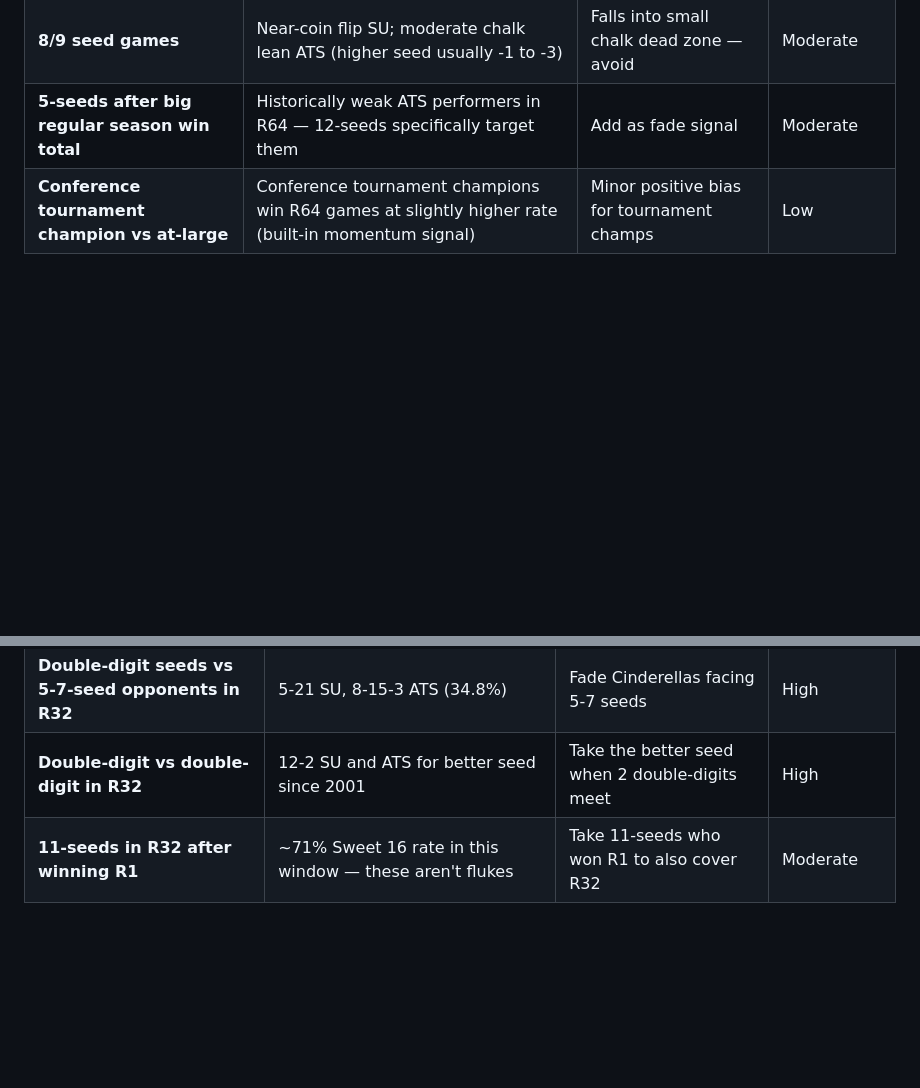
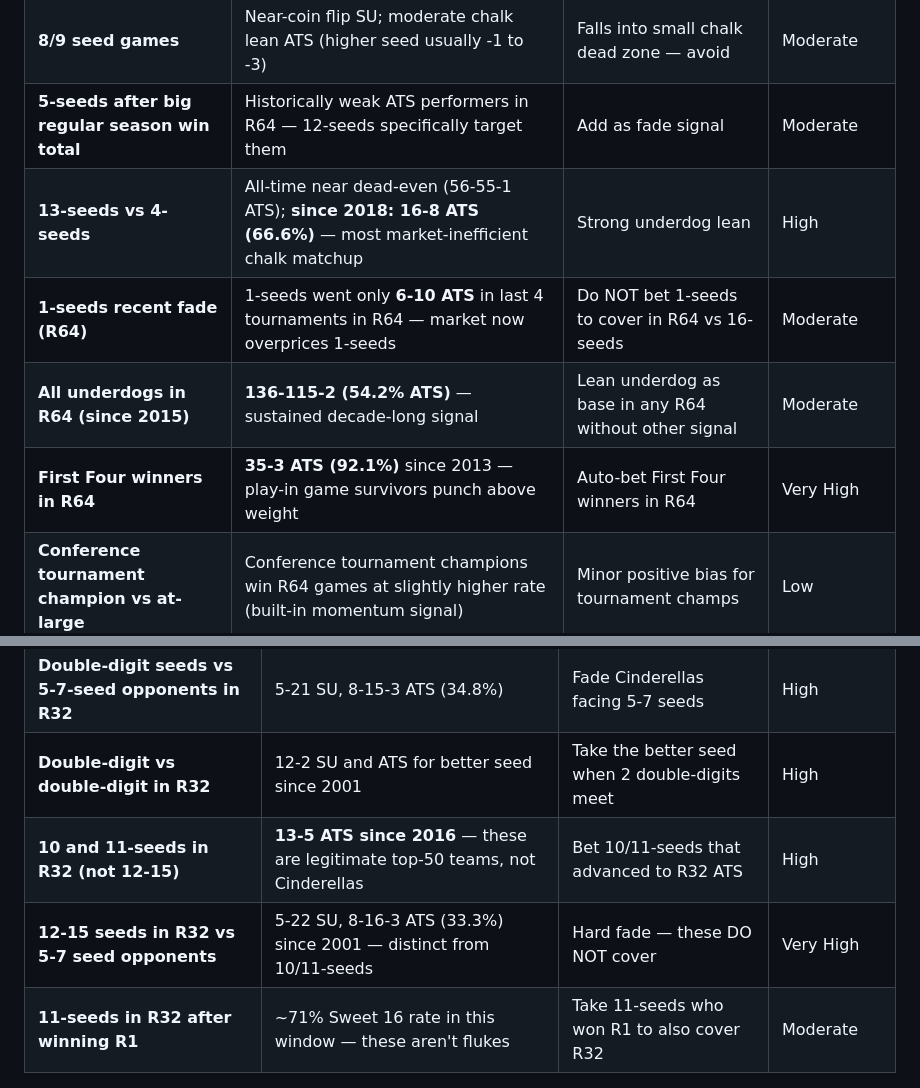
Before and after one commit to seang1121/ncaab-MarchMadness-Trend-analysis, a Markdown page: R64_R32_ANALYSIS.md, 2 parts joined by grey strips. Drawn GitHub-style; blank space fills up the shorter version.

```diff
--- a/R64_R32_ANALYSIS.md
+++ b/R64_R32_ANALYSIS.md
@@ -459,6 +459,10 @@ Based on confirmed game results across all 6 tournaments (192 total R64 games =
 | **1-seeds vs 16-seeds** | Massive favorites; 16-seeds actually cover ~40-45% ATS despite 2% SU win rate | Avoid laying 20+ pts on 1-seeds in R64 | Moderate |
 | **8/9 seed games** | Near-coin flip SU; moderate chalk lean ATS (higher seed usually -1 to -3) | Falls into small chalk dead zone — avoid | Moderate |
 | **5-seeds after big regular season win total** | Historically weak ATS performers in R64 — 12-seeds specifically target them | Add as fade signal | Moderate |
+| **13-seeds vs 4-seeds** | All-time near dead-even (56-55-1 ATS); **since 2018: 16-8 ATS (66.6%)** — most market-inefficient chalk matchup | Strong underdog lean | High |
+| **1-seeds recent fade (R64)** | 1-seeds went only **6-10 ATS** in last 4 tournaments in R64 — market now overprices 1-seeds | Do NOT bet 1-seeds to cover in R64 vs 16-seeds | Moderate |
+| **All underdogs in R64 (since 2015)** | **136-115-2 (54.2% ATS)** — sustained decade-long signal | Lean underdog as base in any R64 without other signal | Moderate |
+| **First Four winners in R64** | **35-3 ATS (92.1%)** since 2013 — play-in game survivors punch above weight | Auto-bet First Four winners in R64 | Very High |
 | **Conference tournament champion vs at-large** | Conference tournament champions win R64 games at slightly higher rate (built-in momentum signal) | Minor positive bias for tournament champs | Low |
 
 ### Round of 32 ATS
@@ -472,6 +476,8 @@ Based on confirmed game results across all 6 tournaments (192 total R64 games =
 | **Teams winning R64 by 20+** | 66-28 SU in R32 but only 39-54 ATS vs opponents who didn't dominate | Strong SU, fade on spread | Moderate |
 | **Double-digit seeds vs 5-7-seed opponents in R32** | 5-21 SU, 8-15-3 ATS (34.8%) | Fade Cinderellas facing 5-7 seeds | High |
 | **Double-digit vs double-digit in R32** | 12-2 SU and ATS for better seed since 2001 | Take the better seed when 2 double-digits meet | High |
+| **10 and 11-seeds in R32 (not 12-15)** | **13-5 ATS since 2016** — these are legitimate top-50 teams, not Cinderellas | Bet 10/11-seeds that advanced to R32 ATS | High |
+| **12-15 seeds in R32 vs 5-7 seed opponents** | 5-22 SU, 8-16-3 ATS (33.3%) since 2001 — distinct from 10/11-seeds | Hard fade — these DO NOT cover | Very High |
 | **11-seeds in R32 after winning R1** | ~71% Sweet 16 rate in this window — these aren't flukes | Take 11-seeds who won R1 to also cover R32 | Moderate |
 
 ---
```
Also changed, not shown: other parts of R64_R32_ANALYSIS.md (+20 -3 lines), README.md (+7 -1 lines).
